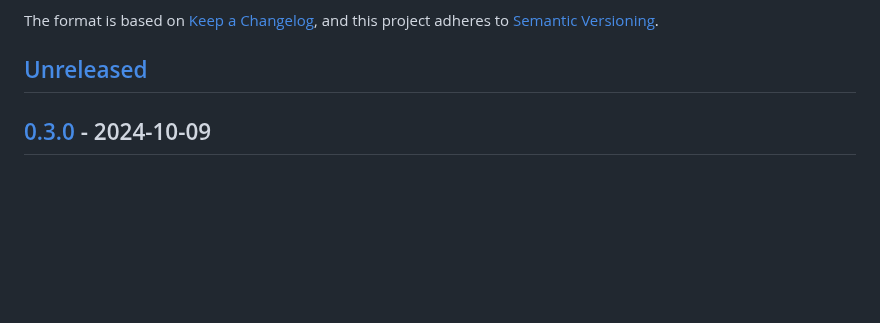
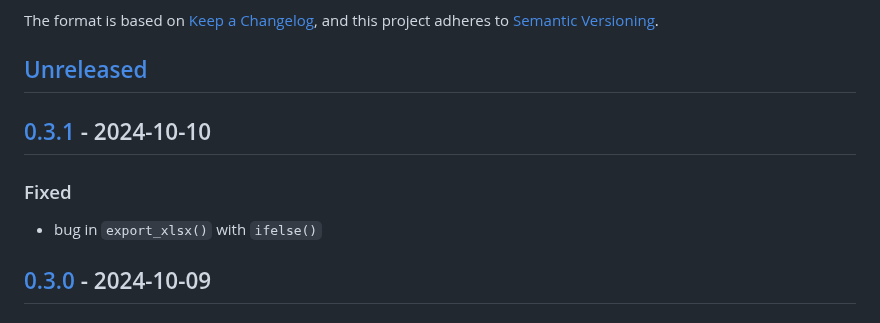
Before and after one commit to InseeFr/JDCruncheR, a Markdown page: NEWS.md, the part around one of its changes. GitHub-like rendering; blank space fills up the shorter version.

```diff
--- a/NEWS.md
+++ b/NEWS.md
@@ -7,6 +7,14 @@ and this project adheres to [Semantic Versioning](https://semver.org/spec/v2.0.0
 
 
 ## [Unreleased]
+
+
+## [0.3.1] - 2024-10-10
+
+### Fixed
+
+* bug in `export_xlsx()` with `ifelse()`
+
 
 ## [0.3.0] - 2024-10-09
 
```
Also changed, not shown: other parts of NEWS.md (+2 -1 lines).
